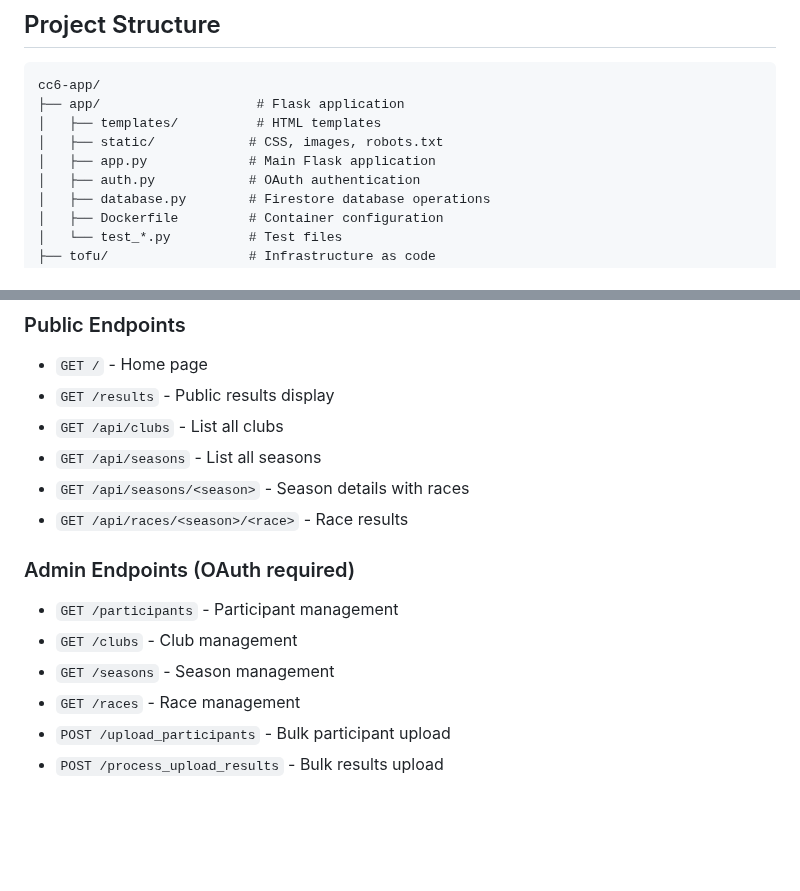
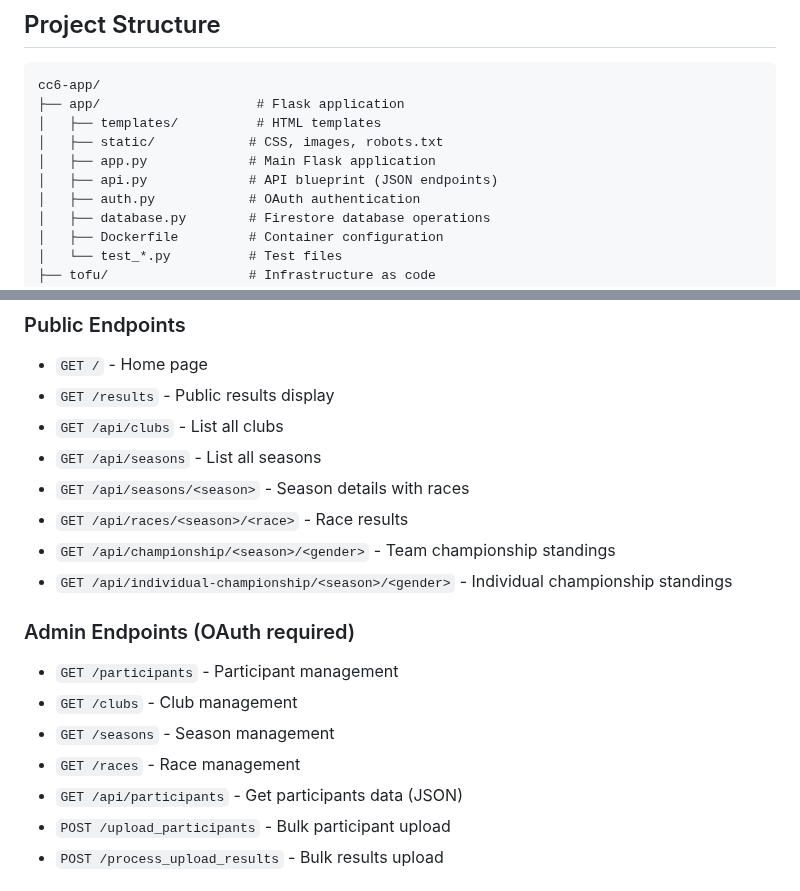
Before and after one commit to Romsey-Road-Runners/cc6-app, a Markdown page: README.md, 2 parts joined by grey strips. GitHub-like rendering; blank space fills up the shorter version.

```diff
--- a/README.md
+++ b/README.md
@@ -30,6 +30,7 @@ cc6-app/
 │   ├── templates/          # HTML templates
 │   ├── static/            # CSS, images, robots.txt
 │   ├── app.py             # Main Flask application
+│   ├── api.py             # API blueprint (JSON endpoints)
 │   ├── auth.py            # OAuth authentication
 │   ├── database.py        # Firestore database operations
 │   ├── Dockerfile         # Container configuration
@@ -141,12 +142,15 @@ See [datastructure.md](datastructure.md) for detailed schema documentation.
 - `GET /api/seasons` - List all seasons
 - `GET /api/seasons/<season>` - Season details with races
 - `GET /api/races/<season>/<race>` - Race results
+- `GET /api/championship/<season>/<gender>` - Team championship standings
+- `GET /api/individual-championship/<season>/<gender>` - Individual championship standings
 
 ### Admin Endpoints (OAuth required)
 - `GET /participants` - Participant management
 - `GET /clubs` - Club management
 - `GET /seasons` - Season management
 - `GET /races` - Race management
+- `GET /api/participants` - Get participants data (JSON)
 - `POST /upload_participants` - Bulk participant upload
 - `POST /process_upload_results` - Bulk results upload
 
```
